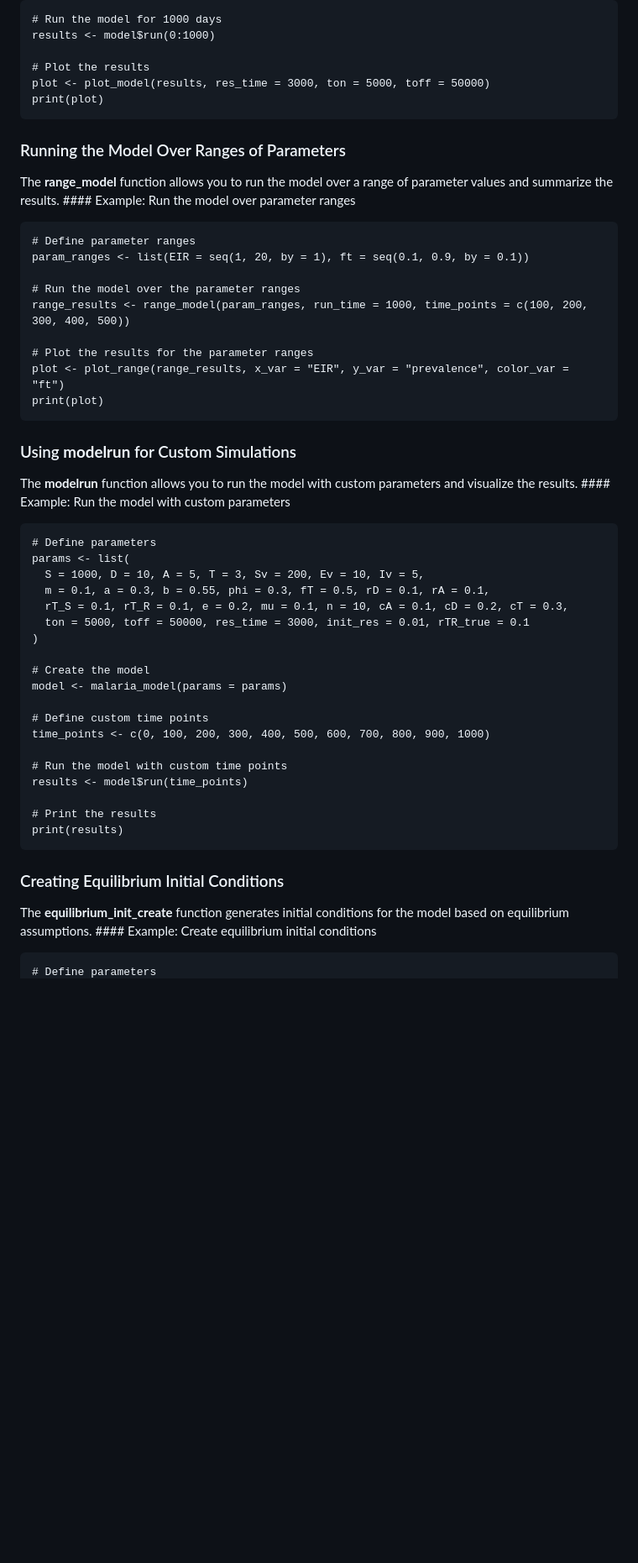
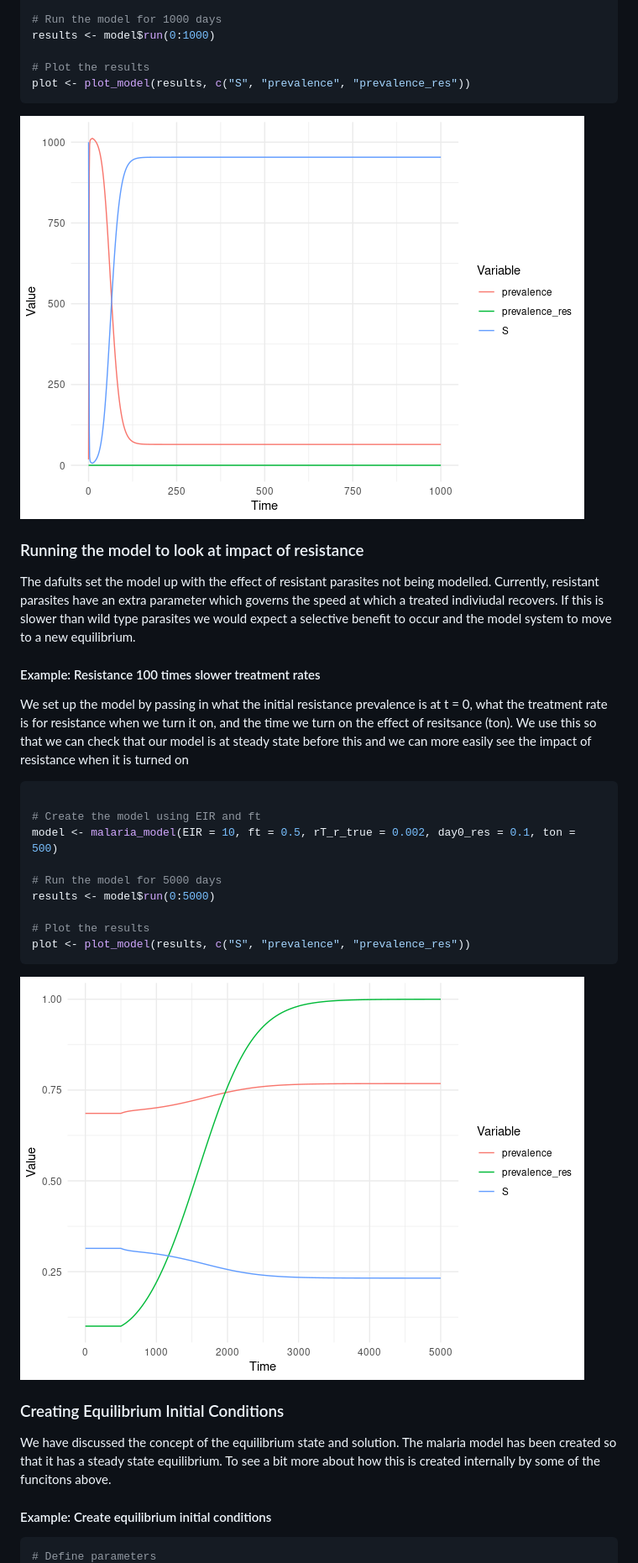
Before and after one commit to amberdunmore/mmsu_amber, a Markdown page: README.md, the part around one of its changes. Shown at 84% size. Rendered like a GitHub page; pictures changed too: README-unnamed-chunk-4-1.png (added), README-unnamed-chunk-5-1.png (added); blank space fills up the shorter version.

````diff
--- a/README.md
+++ b/README.md
@@ -62,55 +76,49 @@ Once the model is created, you can run it over a specified period and visualize
 results <- model$run(0:1000)
 
 # Plot the results
-plot <- plot_model(results, res_time = 3000, ton = 5000, toff = 50000)
-print(plot)
+plot <- plot_model(results, c("S", "prevalence", "prevalence_res"))
 ```
 
-### Running the Model Over Ranges of Parameters
+![](README-unnamed-chunk-4-1.png)<!-- -->
 
-The **range_model** function allows you to run the model over a range of parameter values and summarize the results. \#### Example: Run the model over parameter ranges
+### Running the model to look at impact of resistance
 
-```{r}
-# Define parameter ranges
-param_ranges <- list(EIR = seq(1, 20, by = 1), ft = seq(0.1, 0.9, by = 0.1))
+The dafults set the model up with the effect of resistant parasites not
+being modelled. Currently, resistant parasites have an extra parameter
+which governs the speed at which a treated indiviudal recovers. If this
+is slower than wild type parasites we would expect a selective benefit
+to occur and the model system to move to a new equilibrium.
 
-# Run the model over the parameter ranges
-range_results <- range_model(param_ranges, run_time = 1000, time_points = c(100, 200, 300, 400, 500))
+#### Example: Resistance 100 times slower treatment rates
 
-# Plot the results for the parameter ranges
-plot <- plot_range(range_results, x_var = "EIR", y_var = "prevalence", color_var = "ft")
-print(plot)
+We set up the model by passing in what the initial resistance prevalence
+is at t = 0, what the treatment rate is for resistance when we turn it
+on, and the time we turn on the effect of resitsance (ton). We use this
+so that we can check that our model is at steady state before this and
+we can more easily see the impact of resistance when it is turned on
+
+``` r
+
+# Create the model using EIR and ft
+model <- malaria_model(EIR = 10, ft = 0.5, rT_r_true = 0.002, day0_res = 0.1, ton = 500)
+
+# Run the model for 5000 days
+results <- model$run(0:5000)
+
+# Plot the results
+plot <- plot_model(results, c("S", "prevalence", "prevalence_res"))
 ```
 
-### Using **modelrun** for Custom Simulations
-
-The **modelrun** function allows you to run the model with custom parameters and visualize the results. \#### Example: Run the model with custom parameters
-
-```{r}
-# Define parameters
-params <- list(
-  S = 1000, D = 10, A = 5, T = 3, Sv = 200, Ev = 10, Iv = 5,
-  m = 0.1, a = 0.3, b = 0.55, phi = 0.3, fT = 0.5, rD = 0.1, rA = 0.1,
-  rT_S = 0.1, rT_R = 0.1, e = 0.2, mu = 0.1, n = 10, cA = 0.1, cD = 0.2, cT = 0.3,
-  ton = 5000, toff = 50000, res_time = 3000, init_res = 0.01, rTR_true = 0.1
-)
-
-# Create the model
-model <- malaria_model(params = params)
-
-# Define custom time points
-time_points <- c(0, 100, 200, 300, 400, 500, 600, 700, 800, 900, 1000)
-
-# Run the model with custom time points
-results <- model$run(time_points)
-
-# Print the results
-print(results)
-```
+![](README-unnamed-chunk-5-1.png)<!-- -->
 
 ### Creating Equilibrium Initial Conditions
 
-The **equilibrium_init_create** function generates initial conditions for the model based on equilibrium assumptions. \#### Example: Create equilibrium initial conditions
+We have discussed the concept of the equilibrium state and solution. The
+malaria model has been created so that it has a steady state
+equilibrium. To see a bit more about how this is created internally by
+some of the funcitons above.
 
-```{r}
+#### Example: Create equilibrium initial conditions
+
+``` r
 # Define parameters
````
Also changed, not shown: other parts of README.md (+80 -42 lines), README-unnamed-chunk-3-1.png (added), 2 other files.
